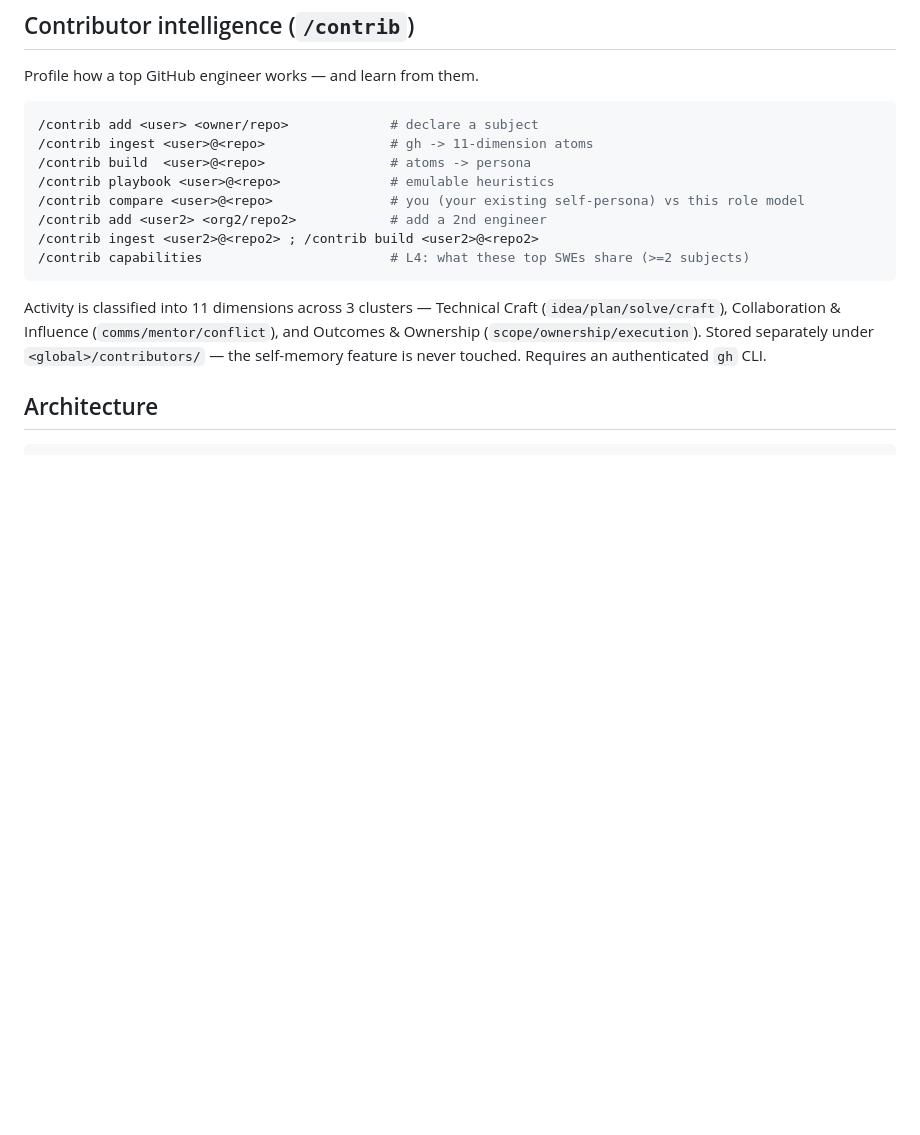
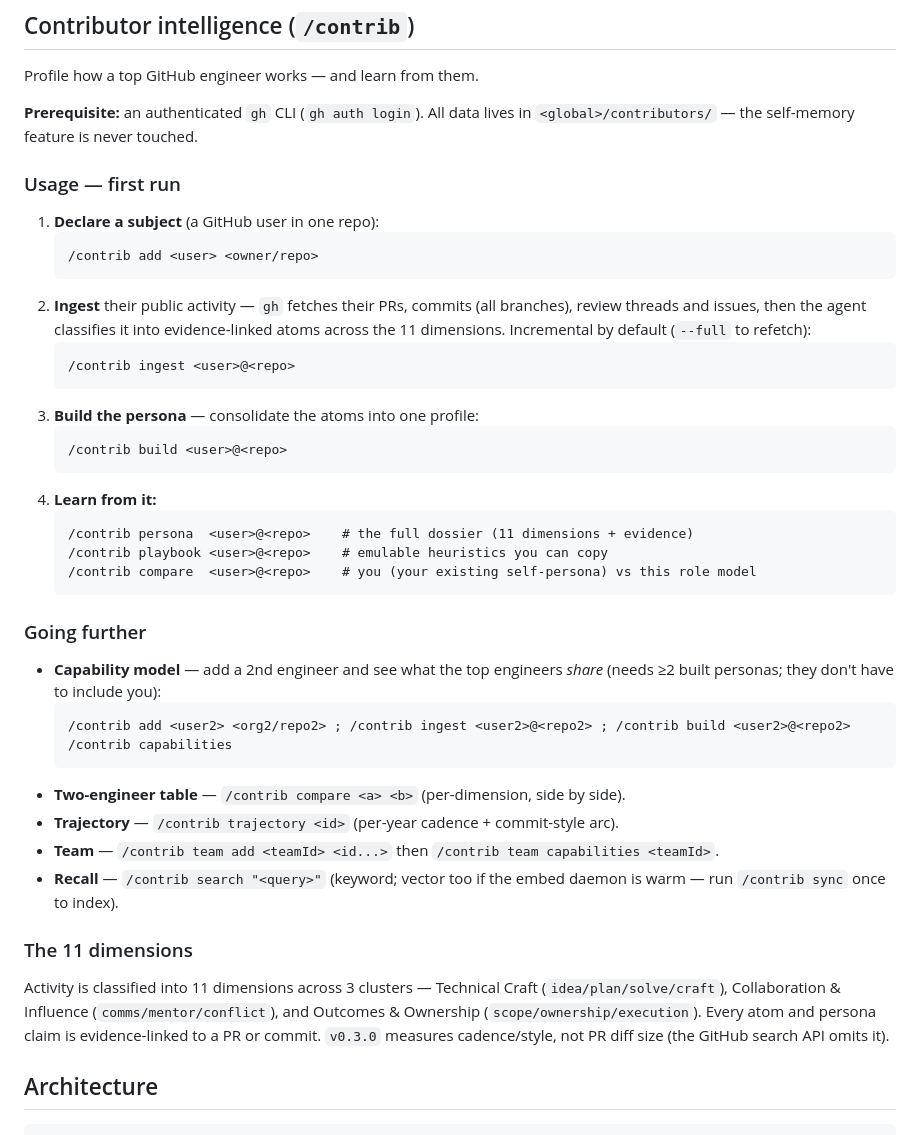
Before and after one commit to baodq97/tencentdb-agent-memory, a Markdown page: README.md, the part around the change. Drawn GitHub-style; blank space fills up the shorter version.

Commit message:
docs: add /contrib usage walkthrough to README

````diff
--- a/README.md
+++ b/README.md
@@ -85,22 +85,54 @@ tmem daemon stop                Stop the daemon + clear its pidfile
 
 Profile how a top GitHub engineer works — and learn from them.
 
-```bash
-/contrib add <user> <owner/repo>             # declare a subject
-/contrib ingest <user>@<repo>                # gh -> 11-dimension atoms
-/contrib build  <user>@<repo>                # atoms -> persona
-/contrib playbook <user>@<repo>              # emulable heuristics
-/contrib compare <user>@<repo>               # you (your existing self-persona) vs this role model
-/contrib add <user2> <org2/repo2>            # add a 2nd engineer
-/contrib ingest <user2>@<repo2> ; /contrib build <user2>@<repo2>
-/contrib capabilities                        # L4: what these top SWEs share (>=2 subjects)
-```
+**Prerequisite:** an authenticated `gh` CLI (`gh auth login`). All data lives in
+`<global>/contributors/` — the self-memory feature is never touched.
+
+### Usage — first run
+
+1. **Declare a subject** (a GitHub user in one repo):
+   ```
+   /contrib add <user> <owner/repo>
+   ```
+2. **Ingest** their public activity — `gh` fetches their PRs, commits (all
+   branches), review threads and issues, then the agent classifies it into
+   evidence-linked atoms across the 11 dimensions. Incremental by default
+   (`--full` to refetch):
+   ```
+   /contrib ingest <user>@<repo>
+   ```
+3. **Build the persona** — consolidate the atoms into one profile:
+   ```
+   /contrib build <user>@<repo>
+   ```
+4. **Learn from it:**
+   ```
+   /contrib persona  <user>@<repo>    # the full dossier (11 dimensions + evidence)
+   /contrib playbook <user>@<repo>    # emulable heuristics you can copy
+   /contrib compare  <user>@<repo>    # you (your existing self-persona) vs this role model
+   ```
+
+### Going further
+
+- **Capability model** — add a 2nd engineer and see what the top engineers
+  *share* (needs ≥2 built personas; they don't have to include you):
+  ```
+  /contrib add <user2> <org2/repo2> ; /contrib ingest <user2>@<repo2> ; /contrib build <user2>@<repo2>
+  /contrib capabilities
+  ```
+- **Two-engineer table** — `/contrib compare <a> <b>` (per-dimension, side by side).
+- **Trajectory** — `/contrib trajectory <id>` (per-year cadence + commit-style arc).
+- **Team** — `/contrib team add <teamId> <id...>` then `/contrib team capabilities <teamId>`.
+- **Recall** — `/contrib search "<query>"` (keyword; vector too if the embed daemon
+  is warm — run `/contrib sync` once to index).
+
+### The 11 dimensions
 
 Activity is classified into 11 dimensions across 3 clusters — Technical Craft
 (`idea/plan/solve/craft`), Collaboration & Influence (`comms/mentor/conflict`),
-and Outcomes & Ownership (`scope/ownership/execution`). Stored separately under
-`<global>/contributors/` — the self-memory feature is never touched. Requires an
-authenticated `gh` CLI.
+and Outcomes & Ownership (`scope/ownership/execution`). Every atom and persona
+claim is evidence-linked to a PR or commit. `v0.3.0` measures cadence/style, not
+PR diff size (the GitHub search API omits it).
 
 ## Architecture
 
````
